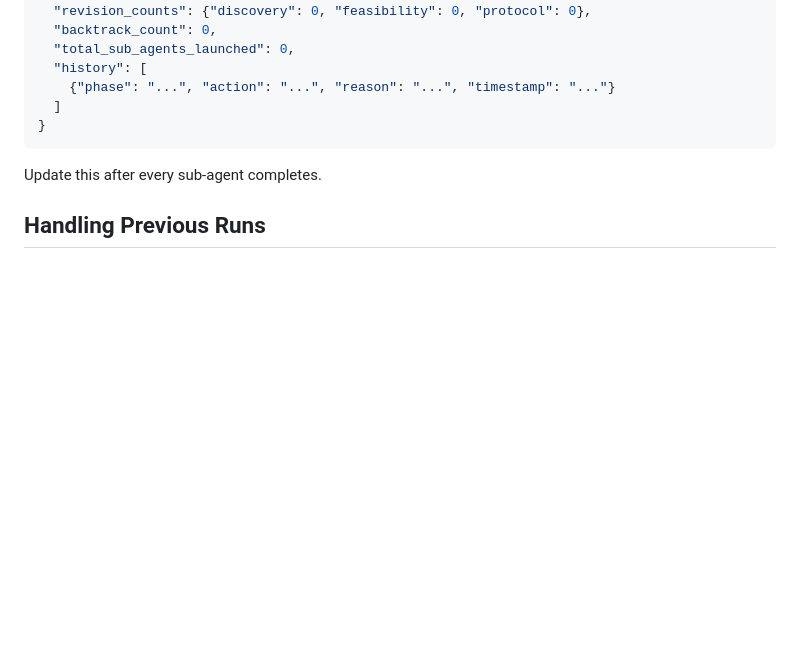
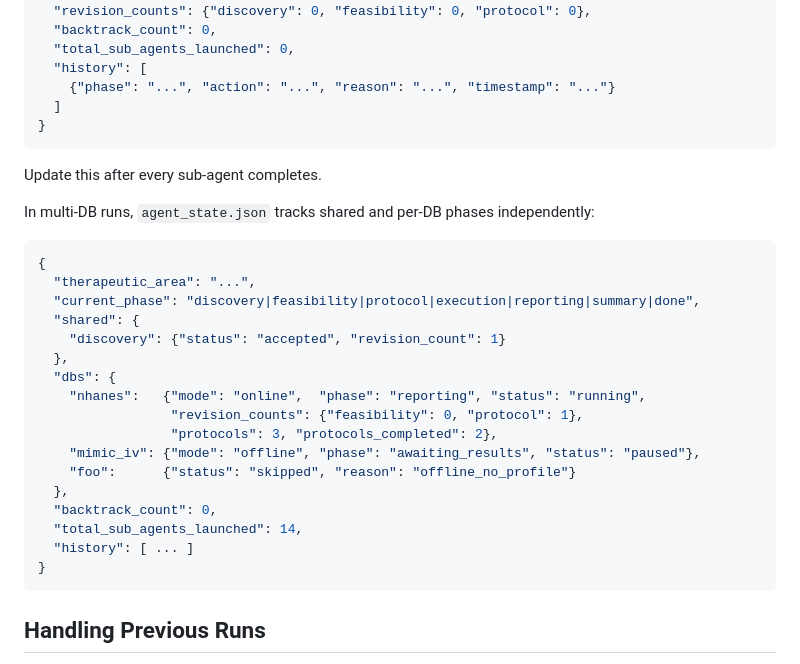
Before and after one commit to tjohnson250/AutoTTE, a Markdown page: COORDINATOR.md, the part around one of its changes. Drawn GitHub-style; blank space fills up the shorter version.

Commit message:
docs(coordinator): multi-DB orchestration, db_triage.json, per-DB state
Co-Authored-By: Claude Sonnet 4.6 <noreply@anthropic.com>

````diff
--- a/COORDINATOR.md
+++ b/COORDINATOR.md
@@ -414,6 +484,29 @@ Maintain `{results_dir}/agent_state.json` with:
 
 Update this after every sub-agent completes.
 
+In multi-DB runs, `agent_state.json` tracks shared and per-DB phases
+independently:
+
+```json
+{
+  "therapeutic_area": "...",
+  "current_phase": "discovery|feasibility|protocol|execution|reporting|summary|done",
+  "shared": {
+    "discovery": {"status": "accepted", "revision_count": 1}
+  },
+  "dbs": {
+    "nhanes":   {"mode": "online",  "phase": "reporting", "status": "running",
+                 "revision_counts": {"feasibility": 0, "protocol": 1},
+                 "protocols": 3, "protocols_completed": 2},
+    "mimic_iv": {"mode": "offline", "phase": "awaiting_results", "status": "paused"},
+    "foo":      {"status": "skipped", "reason": "offline_no_profile"}
+  },
+  "backtrack_count": 0,
+  "total_sub_agents_launched": 14,
+  "history": [ ... ]
+}
+```
+
 ## Handling Previous Runs
 
 If the results directory already contains files from a prior run, **always
````
Also changed, not shown: other parts of COORDINATOR.md (+86 -16 lines).
